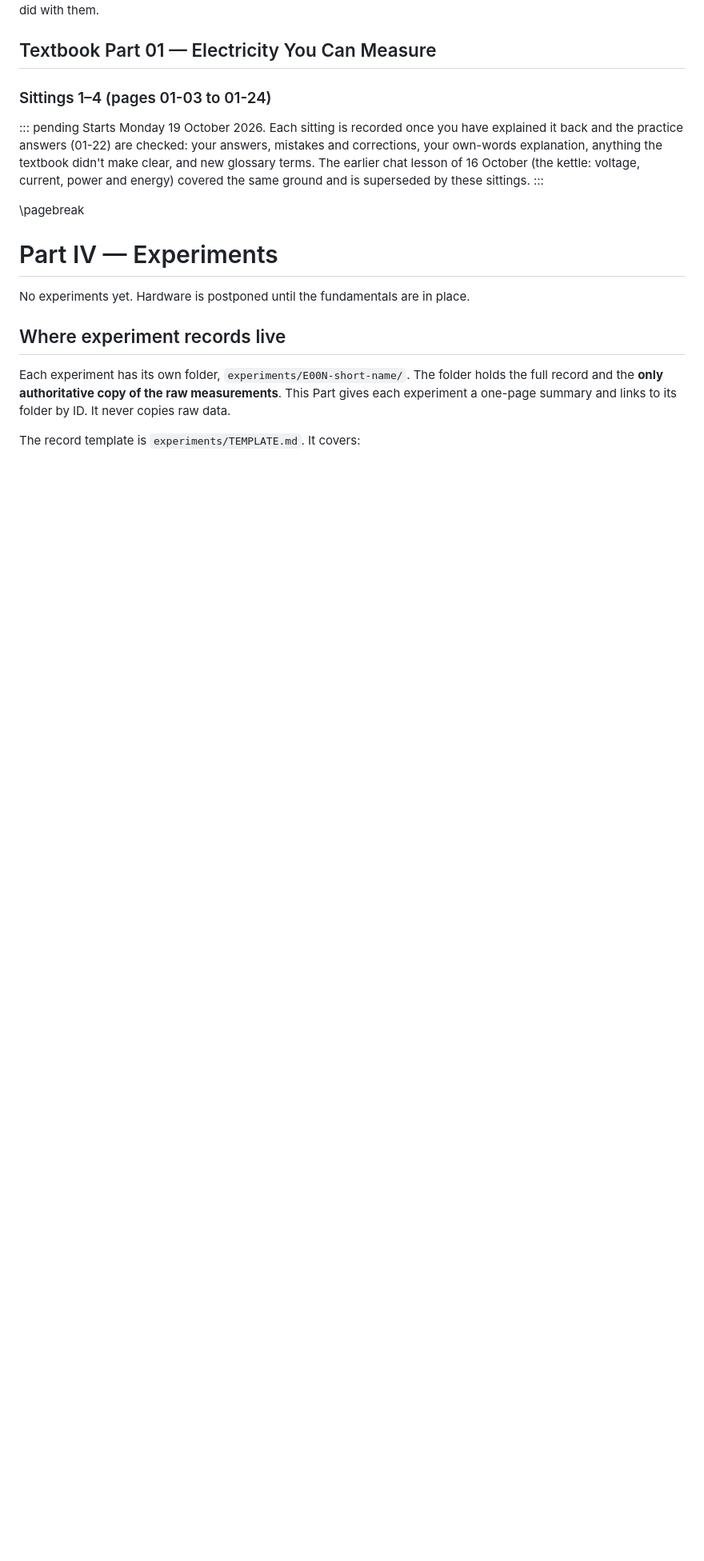
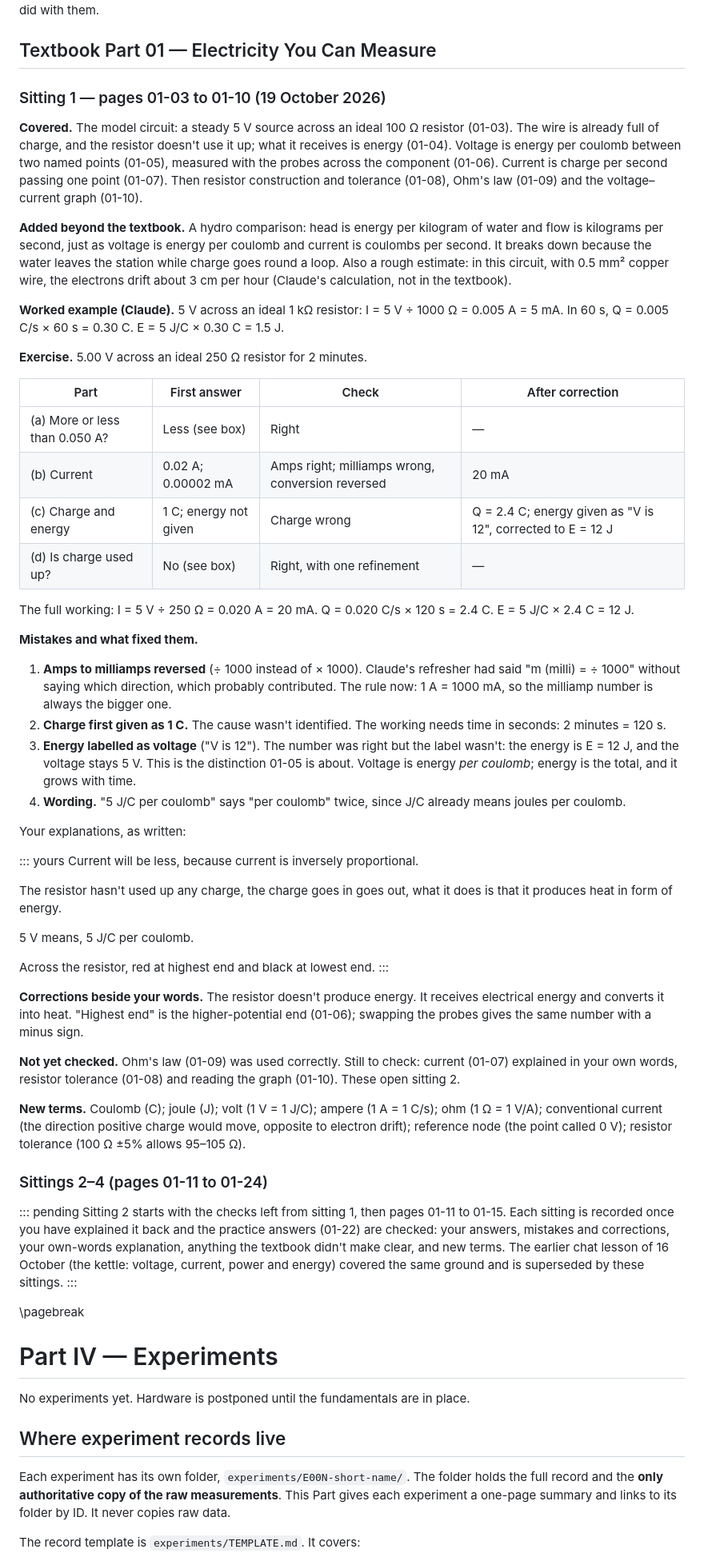
Before and after one commit to cheeroo2020/lupine-systems-core, a Markdown page: docs/handbook/handbook.md, the part around the change. Shown at 80% size. Drawn GitHub-style; blank space fills up the shorter version.

Commit message:
handbook: record Part 01 sitting 1 (19 Oct 2026)
Pages 01-03 to 01-10. Records the worked example, the exercise (5 V
across 250 ohms for 2 minutes), the first answers and corrections:
amps-to-milliamps reversed, charge first given as 1 C, energy labelled
as voltage. Chris's explanations are in a "yours" box, spelling fixed
only, with corrections beside them. Notes what is still unchecked
(01-07 in own words, 01-08, 01-10) for the start of sitting 2.

Co-Authored-By: Claude Opus 5.5 <noreply@anthropic.com>
Claude-Session: https://claude.ai/code/session_01DMdwzcdJYAWjynCCHFDKE8

```diff
--- a/docs/handbook/handbook.md
+++ b/docs/handbook/handbook.md
@@ -209,10 +209,54 @@ One section per textbook part, one entry per sitting. The textbook holds the exp
 
 ## Textbook Part 01 — Electricity You Can Measure
 
-### Sittings 1–4 (pages 01-03 to 01-24)
+### Sitting 1 — pages 01-03 to 01-10 (19 October 2026)
+
+**Covered.** The model circuit: a steady 5 V source across an ideal 100 Ω resistor (01-03). The wire is already full of charge, and the resistor doesn't use it up; what it receives is energy (01-04). Voltage is energy per coulomb between two named points (01-05), measured with the probes across the component (01-06). Current is charge per second passing one point (01-07). Then resistor construction and tolerance (01-08), Ohm's law (01-09) and the voltage–current graph (01-10).
+
+**Added beyond the textbook.** A hydro comparison: head is energy per kilogram of water and flow is kilograms per second, just as voltage is energy per coulomb and current is coulombs per second. It breaks down because the water leaves the station while charge goes round a loop. Also a rough estimate: in this circuit, with 0.5 mm² copper wire, the electrons drift about 3 cm per hour (Claude's calculation, not in the textbook).
+
+**Worked example (Claude).** 5 V across an ideal 1 kΩ resistor: I = 5 V ÷ 1000 Ω = 0.005 A = 5 mA. In 60 s, Q = 0.005 C/s × 60 s = 0.30 C. E = 5 J/C × 0.30 C = 1.5 J.
+
+**Exercise.** 5.00 V across an ideal 250 Ω resistor for 2 minutes.
+
+| Part | First answer | Check | After correction |
+|---|---|---|---|
+| (a) More or less than 0.050 A? | Less (see box) | Right | — |
+| (b) Current | 0.02 A; 0.00002 mA | Amps right; milliamps wrong, conversion reversed | 20 mA |
+| (c) Charge and energy | 1 C; energy not given | Charge wrong | Q = 2.4 C; energy given as "V is 12", corrected to E = 12 J |
+| (d) Is charge used up? | No (see box) | Right, with one refinement | — |
+
+The full working: I = 5 V ÷ 250 Ω = 0.020 A = 20 mA. Q = 0.020 C/s × 120 s = 2.4 C. E = 5 J/C × 2.4 C = 12 J.
+
+**Mistakes and what fixed them.**
+
+1. **Amps to milliamps reversed** (÷ 1000 instead of × 1000). Claude's refresher had said "m (milli) = ÷ 1000" without saying which direction, which probably contributed. The rule now: 1 A = 1000 mA, so the milliamp number is always the bigger one.
+2. **Charge first given as 1 C.** The cause wasn't identified. The working needs time in seconds: 2 minutes = 120 s.
+3. **Energy labelled as voltage** ("V is 12"). The number was right but the label wasn't: the energy is E = 12 J, and the voltage stays 5 V. This is the distinction 01-05 is about. Voltage is energy *per coulomb*; energy is the total, and it grows with time.
+4. **Wording.** "5 J/C per coulomb" says "per coulomb" twice, since J/C already means joules per coulomb.
+
+Your explanations, as written:
+
+::: yours
+Current will be less, because current is inversely proportional.
+
+The resistor hasn't used up any charge, the charge goes in goes out, what it does is that it produces heat in form of energy.
+
+5 V means, 5 J/C per coulomb.
+
+Across the resistor, red at highest end and black at lowest end.
+:::
+
+**Corrections beside your words.** The resistor doesn't produce energy. It receives electrical energy and converts it into heat. "Highest end" is the higher-potential end (01-06); swapping the probes gives the same number with a minus sign.
+
+**Not yet checked.** Ohm's law (01-09) was used correctly. Still to check: current (01-07) explained in your own words, resistor tolerance (01-08) and reading the graph (01-10). These open sitting 2.
+
+**New terms.** Coulomb (C); joule (J); volt (1 V = 1 J/C); ampere (1 A = 1 C/s); ohm (1 Ω = 1 V/A); conventional current (the direction positive charge would move, opposite to electron drift); reference node (the point called 0 V); resistor tolerance (100 Ω ±5% allows 95–105 Ω).
+
+### Sittings 2–4 (pages 01-11 to 01-24)
 
 ::: pending
-Starts Monday 19 October 2026. Each sitting is recorded once you have explained it back and the practice answers (01-22) are checked: your answers, mistakes and corrections, your own-words explanation, anything the textbook didn't make clear, and new glossary terms. The earlier chat lesson of 16 October (the kettle: voltage, current, power and energy) covered the same ground and is superseded by these sittings.
+Sitting 2 starts with the checks left from sitting 1, then pages 01-11 to 01-15. Each sitting is recorded once you have explained it back and the practice answers (01-22) are checked: your answers, mistakes and corrections, your own-words explanation, anything the textbook didn't make clear, and new terms. The earlier chat lesson of 16 October (the kettle: voltage, current, power and energy) covered the same ground and is superseded by these sittings.
 :::
 
 \pagebreak
```
